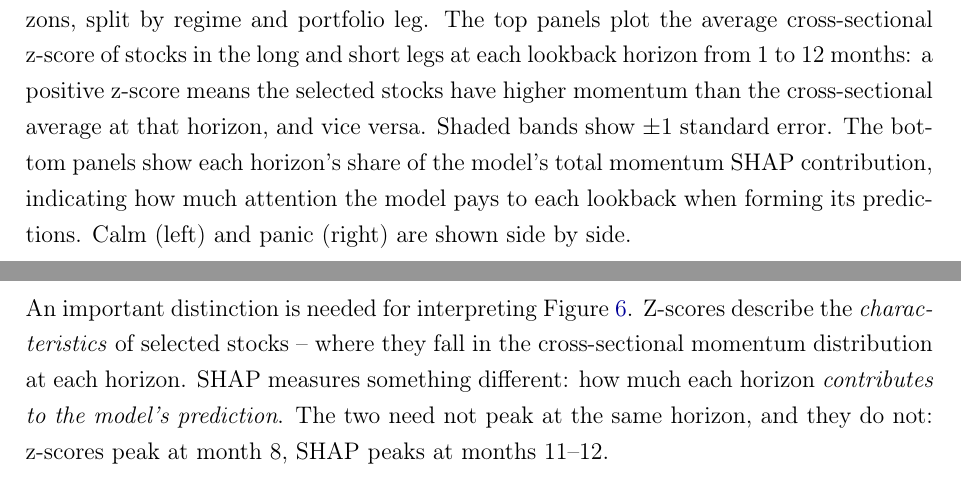
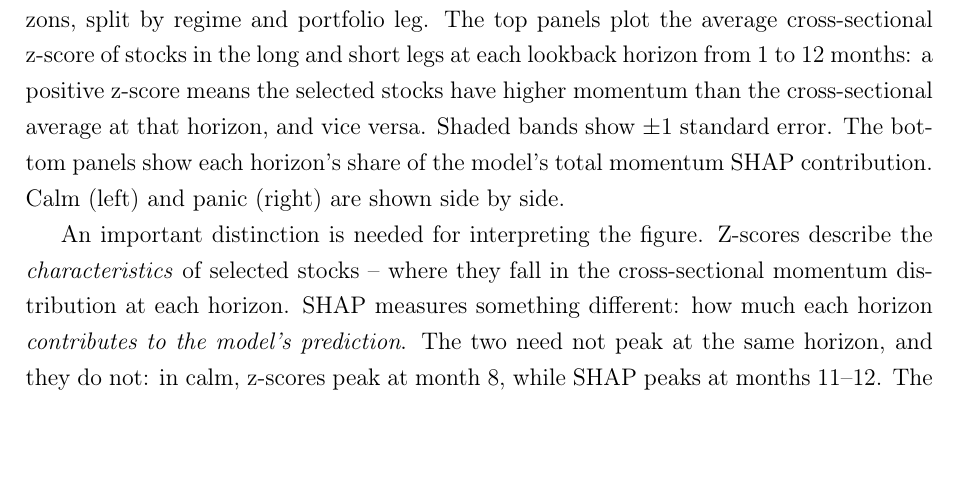
Before and after one commit to giladgang/momentum_regime, a LaTeX paper (main.tex, which reads latex/main_results.tex): two parts of pages 40 and 41 of 76 before the commit and part of page 40 of 76 after it, the two joined at a grey line, cut so that both start at the same text, the shorter picture padded with empty space. Compiled offline with pdfLaTeX.

Commit message:
Move z-score vs SHAP distinction before calm section as general framing
Co-Authored-By: Claude Opus 4.6 (1M context) <noreply@anthropic.com>

```diff
--- a/latex/main_results.tex
+++ b/latex/main_results.tex
@@ -43,7 +43,9 @@ Table~\ref{tab:shap} reports aggregate feature importance: the regime signal $\p
 
 \input{tables/table_shap}
 
-Figure~\ref{fig:term_structure} decomposes the aggregate SHAP importance into individual momentum horizons, split by regime and portfolio leg. The top panels plot the average cross-sectional z-score of stocks in the long and short legs at each lookback horizon from 1 to 12 months: a positive z-score means the selected stocks have higher momentum than the cross-sectional average at that horizon, and vice versa. Shaded bands show $\pm 1$ standard error. The bottom panels show each horizon's share of the model's total momentum SHAP contribution, indicating how much attention the model pays to each lookback when forming its predictions. Calm (left) and panic (right) are shown side by side.
+Figure~\ref{fig:term_structure} decomposes the aggregate SHAP importance into individual momentum horizons, split by regime and portfolio leg. The top panels plot the average cross-sectional z-score of stocks in the long and short legs at each lookback horizon from 1 to 12 months: a positive z-score means the selected stocks have higher momentum than the cross-sectional average at that horizon, and vice versa. Shaded bands show $\pm 1$ standard error. The bottom panels show each horizon's share of the model's total momentum SHAP contribution. Calm (left) and panic (right) are shown side by side.
+
+An important distinction is needed for interpreting the figure. Z-scores describe the \emph{characteristics} of selected stocks -- where they fall in the cross-sectional momentum distribution at each horizon. SHAP measures something different: how much each horizon \emph{contributes to the model's prediction}. The two need not peak at the same horizon, and they do not: in calm, z-scores peak at month~8, while SHAP peaks at months 11--12. The subsections below analyse each measure separately before drawing joint conclusions.
 
 \begin{figure}[H]
     \centering
@@ -53,8 +55,6 @@ Figure~\ref{fig:term_structure} decomposes the aggregate SHAP importance into in
 \end{figure}
 
 \subsubsection{Calm: Momentum Continuation}\label{sec:calm}
-
-An important distinction is needed for interpreting Figure~\ref{fig:term_structure}. Z-scores describe the \emph{characteristics} of selected stocks -- where they fall in the cross-sectional momentum distribution at each horizon. SHAP measures something different: how much each horizon \emph{contributes to the model's prediction}. The two need not peak at the same horizon, and they do not: z-scores peak at month~8, SHAP peaks at months 11--12.
 
 \paragraph{Z-scores: characteristics of selected stocks}
 The z-score curve for the calm long leg is humped: near zero at month~1, peaking at $+0.39$ at month~8, declining to $+0.17$ at month~12. The short leg mirrors this with negative z-scores, deepest at months 8--10 ($-0.27$ to $-0.30$). The long-short spread is 1.33\% per month.
```
